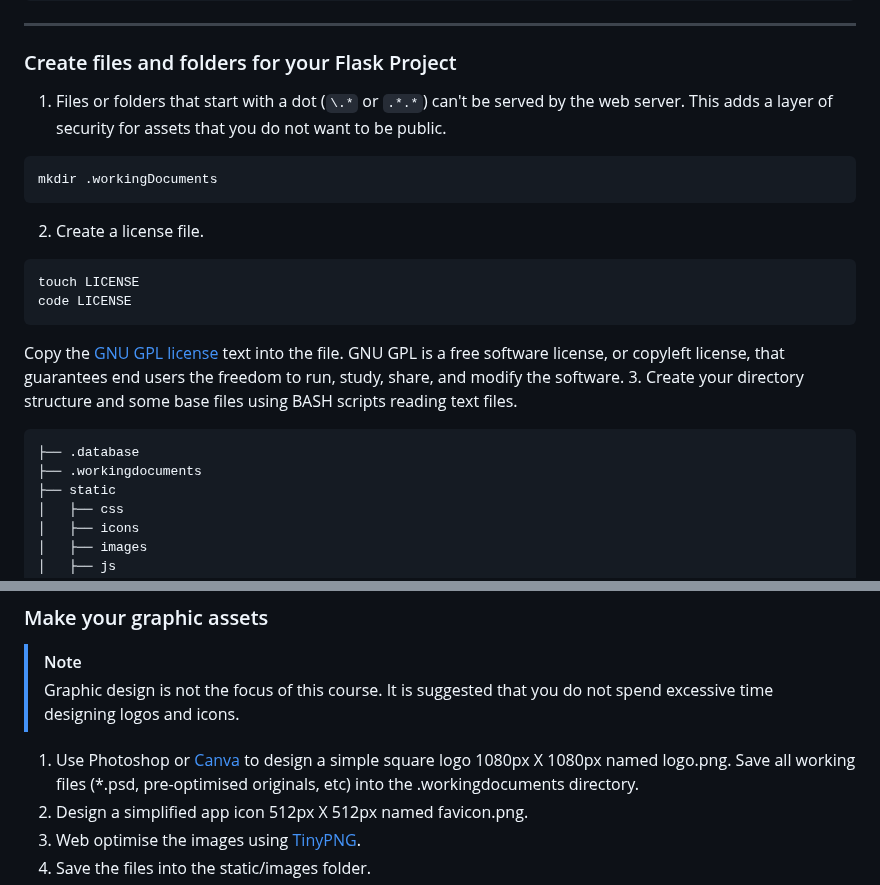
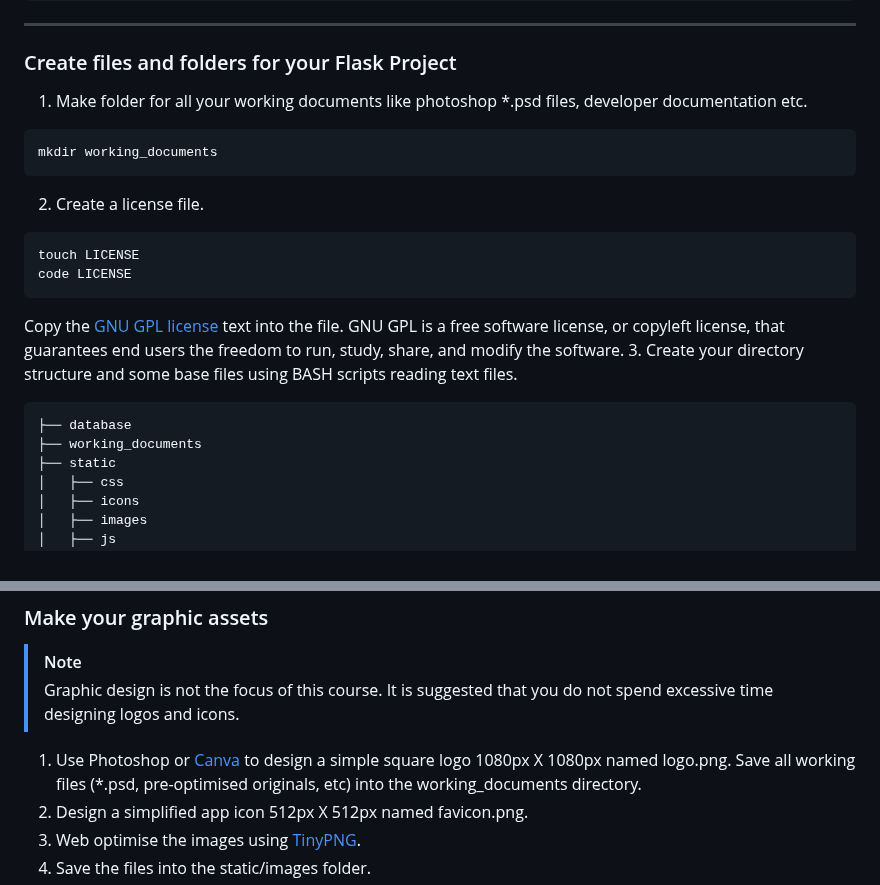
Before and after one commit to whatnothing1/Flask_PWA_Programming_For_The_Web_Task_Template, a Markdown page: docs/README.md, 2 parts joined by grey strips. GitHub-like rendering.

````diff
--- a/docs/README.md
+++ b/docs/README.md
@@ -103,10 +104,10 @@ pip install flask
 
 ### Create files and folders for your Flask Project
 
-1. Files or folders that start with a dot (`\.*` or `.*.*`) can't be served by the web server. This adds a layer of security for assets that you do not want to be public.
+1. Make folder for all your working documents like photoshop *.psd files, developer documentation etc.
 
 ```bash
-mkdir .workingDocuments
+mkdir working_documents
 ```
 
 2. Create a license file.
@@ -119,8 +120,8 @@ code LICENSE
 Copy the [GNU GPL license](https://www.gnu.org/licenses/gpl-3.0.txt) text into the file. GNU GPL is a free software license, or copyleft license, that guarantees end users the freedom to run, study, share, and modify the software. 3. Create your directory structure and some base files using BASH scripts reading text files.
 
 ```text
-├── .database
-├── .workingdocuments
+├── database
+├── working_documents
 ├── static
 │   ├── css
 │   ├── icons
@@ -235,7 +236,7 @@ SELECT * FROM extension WHERE language LIKE '#BASH';
 > [!Note]
 > Graphic design is not the focus of this course. It is suggested that you do not spend excessive time designing logos and icons.
 
-1. Use Photoshop or [Canva](https://www.canva.com/en_au/signup/?signupRedirect=%2Fedu-signup&loginRedirect=%2Fedu-signup&brandingVariant=edu) to design a simple square logo 1080px X 1080px named logo.png. Save all working files (*.psd, pre-optimised originals, etc) into the .workingdocuments directory.
+1. Use Photoshop or [Canva](https://www.canva.com/en_au/signup/?signupRedirect=%2Fedu-signup&loginRedirect=%2Fedu-signup&brandingVariant=edu) to design a simple square logo 1080px X 1080px named logo.png. Save all working files (\*.psd, pre-optimised originals, etc) into the working_documents directory.
 2. Design a simplified app icon 512px X 512px named favicon.png.
 3. Web optimise the images using [TinyPNG](https://tinypng.com/).
 4. Save the files into the static/images folder.
````
Also changed, not shown: other parts of docs/README.md (+18 -17 lines).
